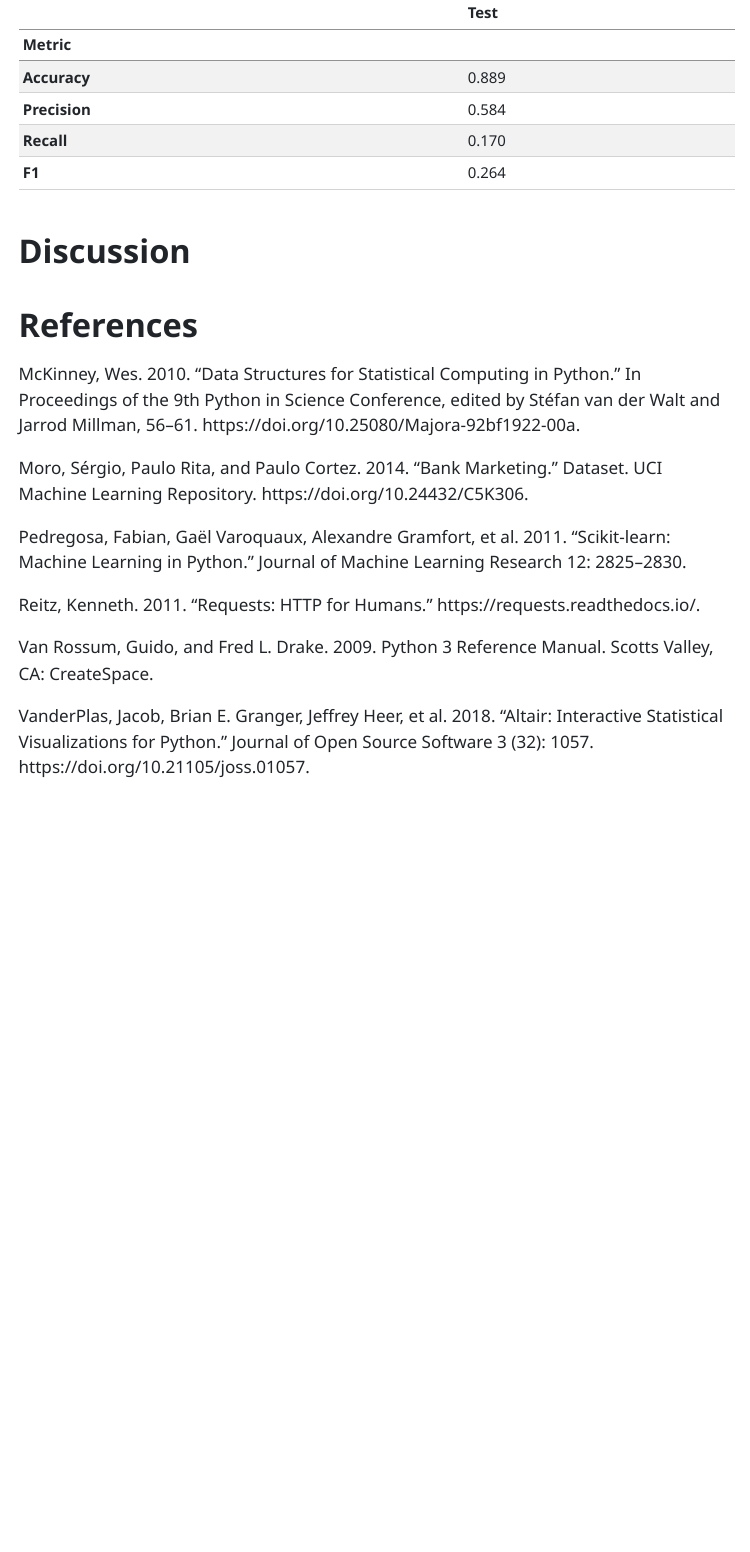
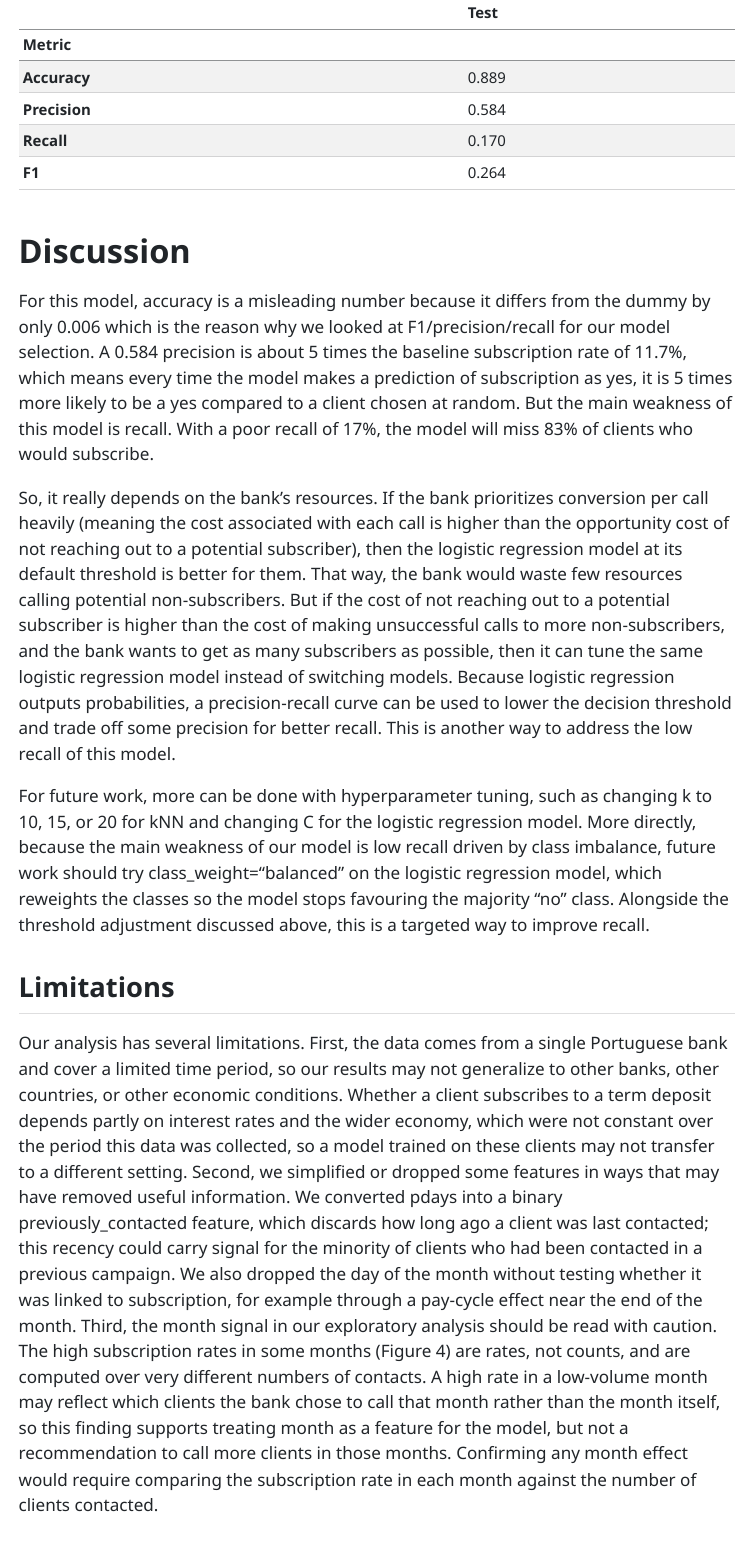
Before and after one commit to UBC-MDS-2026-27/DSCI-522-GROUP-6-Predicting_term_deposit_subscription, a Quarto document (reports/term_deposit_subscription_predictor_report.qmd): the page in a window 1100 px wide, from 5320 px down. The pictures show the output file reports/term_deposit_subscription_predictor_report.html that the author committed with the source, opened offline; menus at the side of the page are left out.

Commit message:
Added discussion and limitations

````diff
--- a/reports/term_deposit_subscription_predictor_report.qmd
+++ b/reports/term_deposit_subscription_predictor_report.qmd
@@ -673,6 +673,15 @@ test_results.round(3)
 ```
 
 # Discussion
+For this model, accuracy is a misleading number because it differs from the dummy by only 0.006 which is the reason why we looked at F1/precision/recall for our model selection. A 0.584 precision is about 5 times the baseline subscription rate of 11.7%, which means every time the model makes a prediction of subscription as yes, it is 5 times more likely to be a yes compared to a client chosen at random. But the main weakness of this model is recall. With a poor recall of 17%, the model will miss 83% of clients who would subscribe.
+
+So, it really depends on the bank’s resources. If the bank prioritizes conversion per call heavily (meaning the cost associated with each call is higher than the opportunity cost of not reaching out to a potential subscriber), then the logistic regression model at its default threshold is better for them. That way, the bank would waste few resources calling potential non-subscribers. But if the cost of not reaching out to a potential subscriber is higher than the cost of making unsuccessful calls to more non-subscribers, and the bank wants to get as many subscribers as possible, then it can tune the same logistic regression model instead of switching models. Because logistic regression outputs probabilities, a precision-recall curve can be used to lower the decision threshold and trade off some precision for better recall. This is another way to address the low recall of this model.
+
+For future work, more can be done with hyperparameter tuning, such as changing k to 10, 15, or 20 for kNN and changing C for the logistic regression model. More directly, because the main weakness of our model is low recall driven by class imbalance, future work should try class_weight="balanced" on the logistic regression model, which reweights the classes so the model stops favouring the majority “no” class. Alongside the threshold adjustment discussed above, this is a targeted way to improve recall.
+
+## Limitations
+
+Our analysis has several limitations. First, the data comes from a single Portuguese bank and cover a limited time period, so our results may not generalize to other banks, other countries, or other economic conditions. Whether a client subscribes to a term deposit depends partly on interest rates and the wider economy, which were not constant over the period this data was collected, so a model trained on these clients may not transfer to a different setting. Second, we simplified or dropped some features in ways that may have removed useful information. We converted pdays into a binary previously_contacted feature, which discards how long ago a client was last contacted; this recency could carry signal for the minority of clients who had been contacted in a previous campaign. We also dropped the day of the month without testing whether it was linked to subscription, for example through a pay-cycle effect near the end of the month. Third, the month signal in our exploratory analysis should be read with caution. The high subscription rates in some months (Figure 4) are rates, not counts, and are computed over very different numbers of contacts. A high rate in a low-volume month may reflect which clients the bank chose to call that month rather than the month itself, so this finding supports treating month as a feature for the model, but not a recommendation to call more clients in those months. Confirming any month effect would require comparing the subscription rate in each month against the number of clients contacted.
 
 # References
 
````
Also changed, not shown: reports/term_deposit_subscription_predictor_report.html, reports/term_deposit_subscription_predictor_report.pdf.
